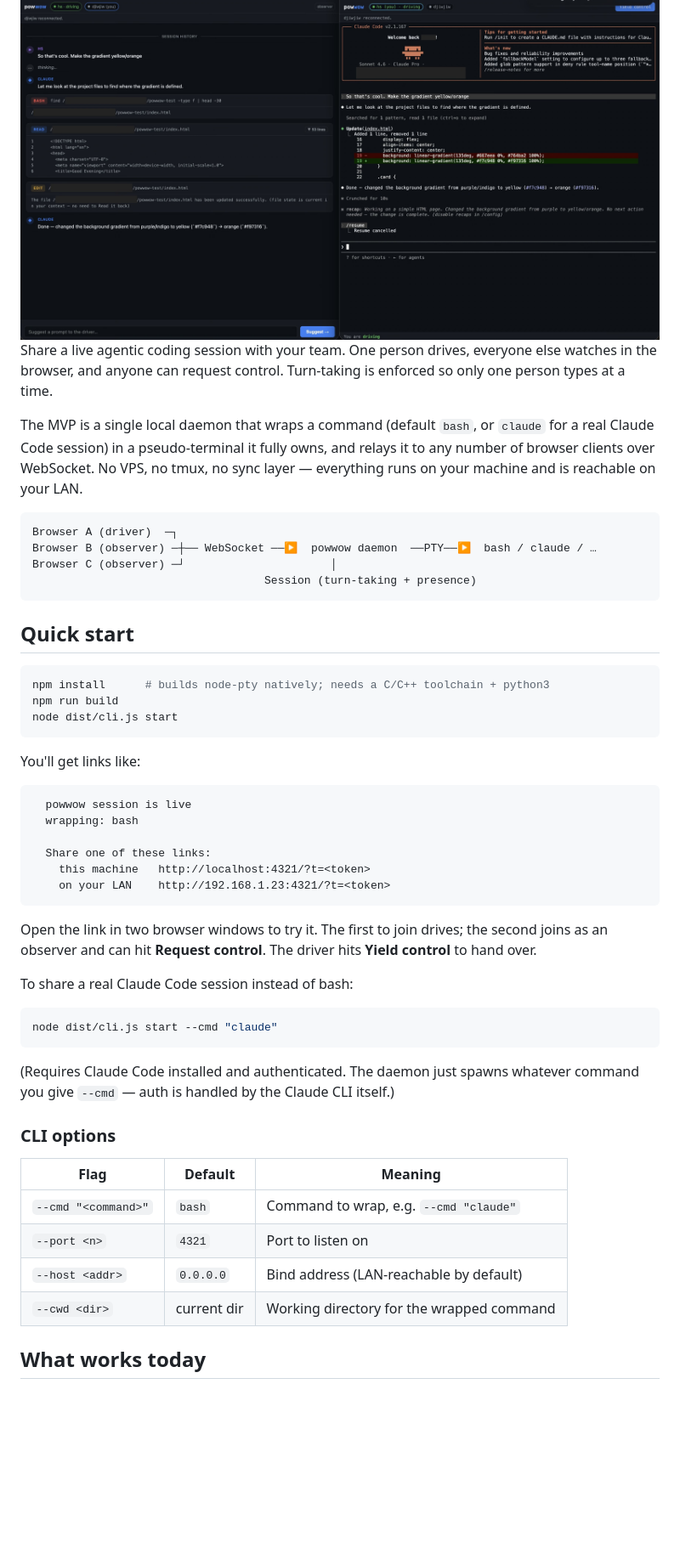
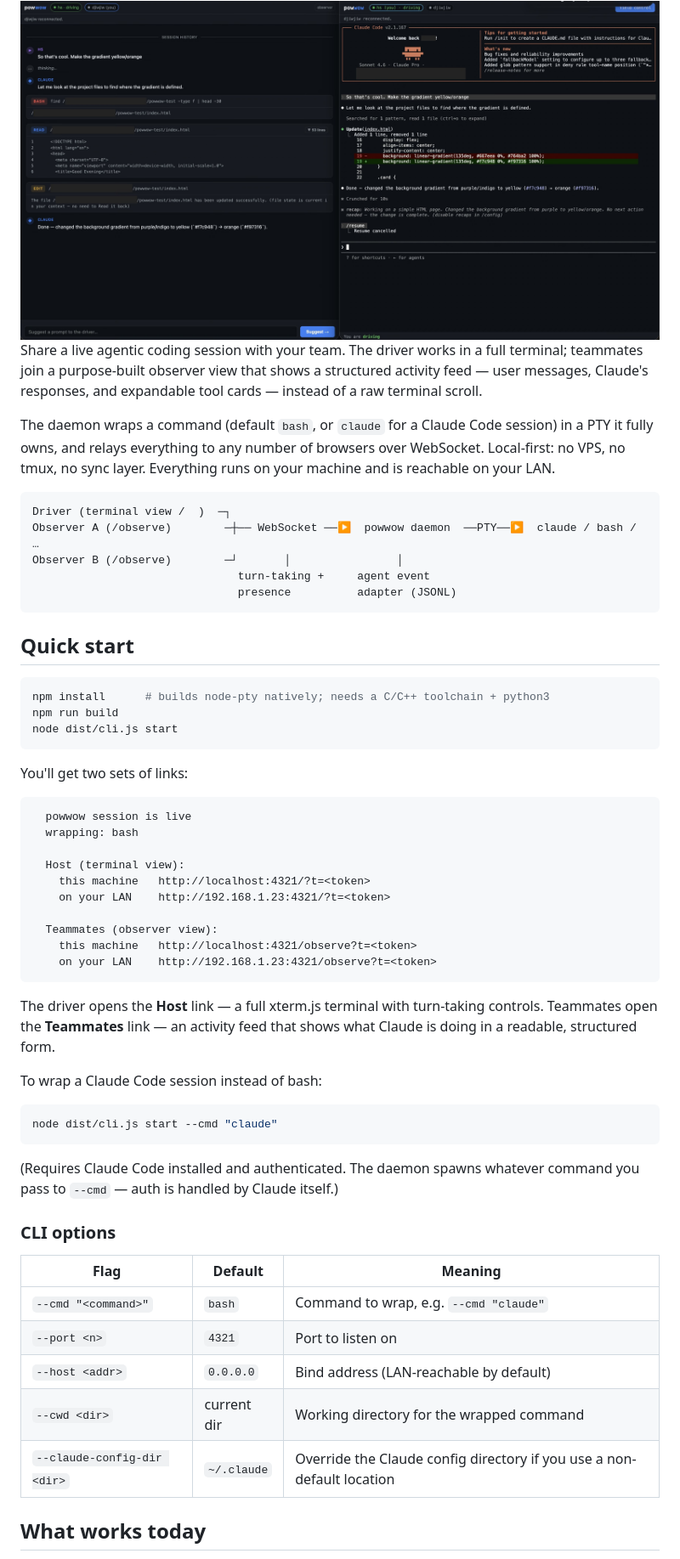
Before and after one commit to inar-vision/powwow, a Markdown page: README.md, the part around one of its changes. Shown at 85% size. Rendered like a GitHub page; blank space fills up the shorter version.

````diff
--- a/README.md
+++ b/README.md
@@ -2,20 +2,22 @@
 
 <img src="powwow_stacked_2.jpg" alt="Two browser windows sharing a live Claude Code session">
 
-Share a live agentic coding session with your team. One person drives, everyone
-else watches in the browser, and anyone can request control. Turn-taking is
-enforced so only one person types at a time.
+Share a live agentic coding session with your team. The driver works in a full
+terminal; teammates join a purpose-built observer view that shows a structured
+activity feed — user messages, Claude's responses, and expandable tool cards —
+instead of a raw terminal scroll.
 
-The MVP is a single local daemon that wraps a command (default `bash`, or
-`claude` for a real Claude Code session) in a pseudo-terminal it fully owns, and
-relays it to any number of browser clients over WebSocket. No VPS, no tmux, no
-sync layer — everything runs on your machine and is reachable on your LAN.
+The daemon wraps a command (default `bash`, or `claude` for a Claude Code
+session) in a PTY it fully owns, and relays everything to any number of browsers
+over WebSocket. Local-first: no VPS, no tmux, no sync layer. Everything runs on
+your machine and is reachable on your LAN.
 
 ```
-Browser A (driver)  ─┐
-Browser B (observer) ─┼── WebSocket ──▶  powwow daemon  ──PTY──▶  bash / claude / …
-Browser C (observer) ─┘                      │
-                                   Session (turn-taking + presence)
+Driver (terminal view /  )  ─┐
+Observer A (/observe)        ─┼── WebSocket ──▶  powwow daemon  ──PTY──▶  claude / bash / …
+Observer B (/observe)        ─┘       │                │
+                               turn-taking +     agent event
+                               presence          adapter (JSONL)
 ```
 
 ## Quick start
@@ -26,29 +28,33 @@ npm run build
 node dist/cli.js start
 ```
 
-You'll get links like:
+You'll get two sets of links:
 
 ```
   powwow session is live
   wrapping: bash
 
-  Share one of these links:
+  Host (terminal view):
     this machine   http://localhost:4321/?t=<token>
     on your LAN    http://192.168.1.23:4321/?t=<token>
+
+  Teammates (observer view):
+    this machine   http://localhost:4321/observe?t=<token>
+    on your LAN    http://192.168.1.23:4321/observe?t=<token>
 ```
 
-Open the link in two browser windows to try it. The first to join drives; the
-second joins as an observer and can hit **Request control**. The driver hits
-**Yield control** to hand over.
+The driver opens the **Host** link — a full xterm.js terminal with turn-taking
+controls. Teammates open the **Teammates** link — an activity feed that shows
+what Claude is doing in a readable, structured form.
 
-To share a real Claude Code session instead of bash:
+To wrap a Claude Code session instead of bash:
 
 ```bash
 node dist/cli.js start --cmd "claude"
 ```
 
-(Requires Claude Code installed and authenticated. The daemon just spawns whatever
-command you give `--cmd` — auth is handled by the Claude CLI itself.)
+(Requires Claude Code installed and authenticated. The daemon spawns whatever
+command you pass to `--cmd` — auth is handled by Claude itself.)
 
 ### CLI options
 
@@ -58,6 +64,7 @@ command you give `--cmd` — auth is handled by the Claude CLI itself.)
 | `--port <n>` | `4321` | Port to listen on |
 | `--host <addr>` | `0.0.0.0` | Bind address (LAN-reachable by default) |
 | `--cwd <dir>` | current dir | Working directory for the wrapped command |
+| `--claude-config-dir <dir>` | `~/.claude` | Override the Claude config directory if you use a non-default location |
 
 ## What works today
 
````
Also changed, not shown: other parts of README.md (+40 -40 lines).
